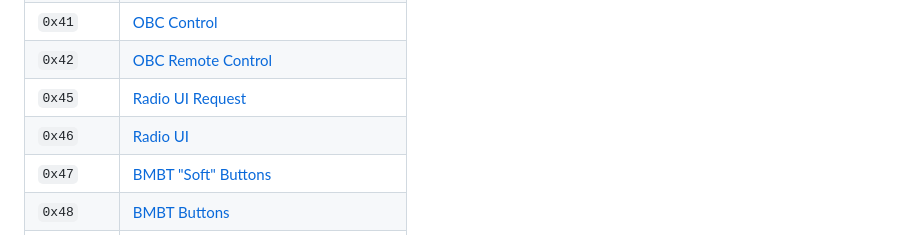
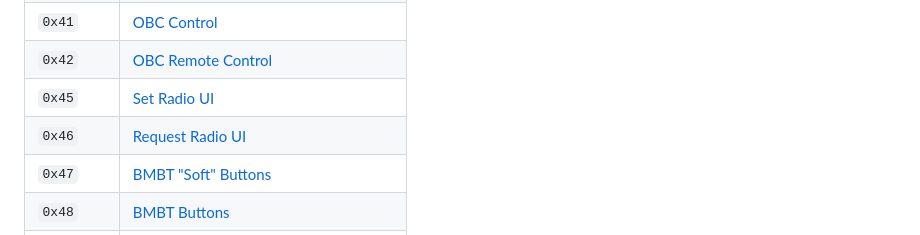
Before and after one commit to StephnnImp/DataV-Teamn, a Markdown page: README.md, the part around the change. GitHub-like rendering.

```diff
--- a/README.md
+++ b/README.md
@@ -220,8 +220,8 @@ Command|Description
 `0x40`|[OBC Input](gt/40.md)
 `0x41`|[OBC Control](gt/41.md)
 `0x42`|[OBC Remote Control](ike/42.md)
-`0x45`|[Radio UI Request](gt/45.md)
-`0x46`|[Radio UI](radio/46.md)
+`0x45`|[Set Radio UI](gt/45.md)
+`0x46`|[Request Radio UI](radio/46.md)
 `0x47`|[BMBT "Soft" Buttons](bmbt/47.md)
 `0x48`|[BMBT Buttons](bmbt/48.md)
 `0x49`|[BMBT Navigation Dial](bmbt/49.md)
```
Also changed, not shown: radio/46.md (+13 -10 lines).
